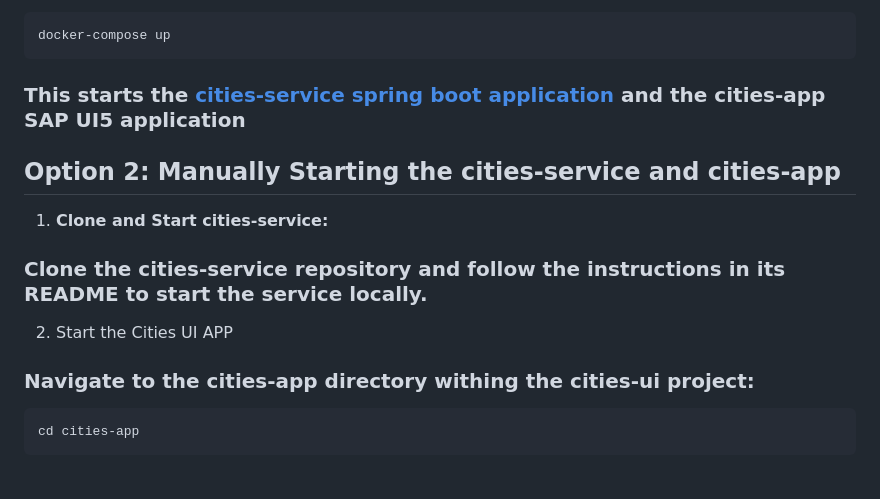
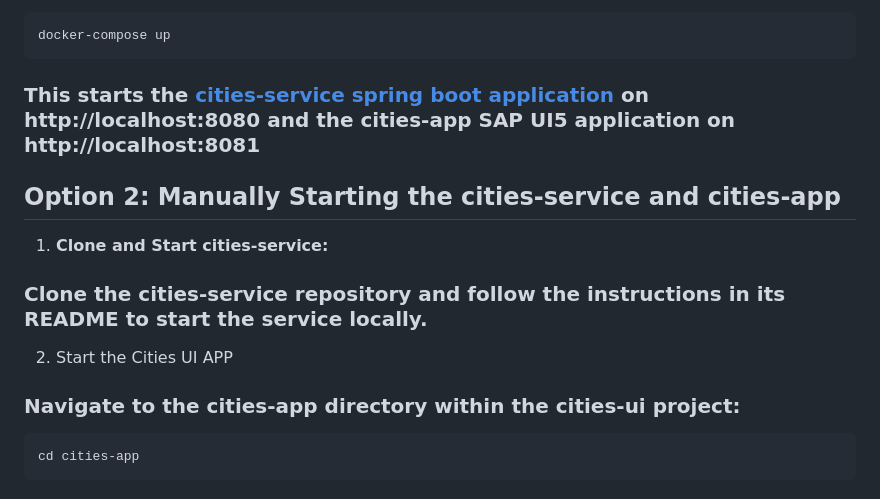
Before and after one commit to petar-rusev/cities-ui, a Markdown page: README.md, the part around the change. Drawn GitHub-style.

Commit message:
Added information regarding the localhost ports when starting locally with docker-compose

````diff
--- a/README.md
+++ b/README.md
@@ -65,7 +65,7 @@ cd cities-app
 ```sh
 docker-compose up
 ```
-### This starts the [cities-service spring boot application](https://github.com/petar-rusev/cities-service) and the cities-app SAP UI5 application
+### This starts the [cities-service spring boot application](https://github.com/petar-rusev/cities-service) on http://localhost:8080 and the cities-app SAP UI5 application on http://localhost:8081
 
 ## Option 2: Manually Starting the cities-service and cities-app
 
@@ -73,7 +73,7 @@ docker-compose up
 ### Clone the cities-service repository and follow the instructions in its README to start the service locally.
 
 2. Start the Cities UI APP
-### Navigate to the cities-app directory withing the cities-ui project:
+### Navigate to the cities-app directory within the cities-ui project:
 ```sh
 cd cities-app
 ```
````
